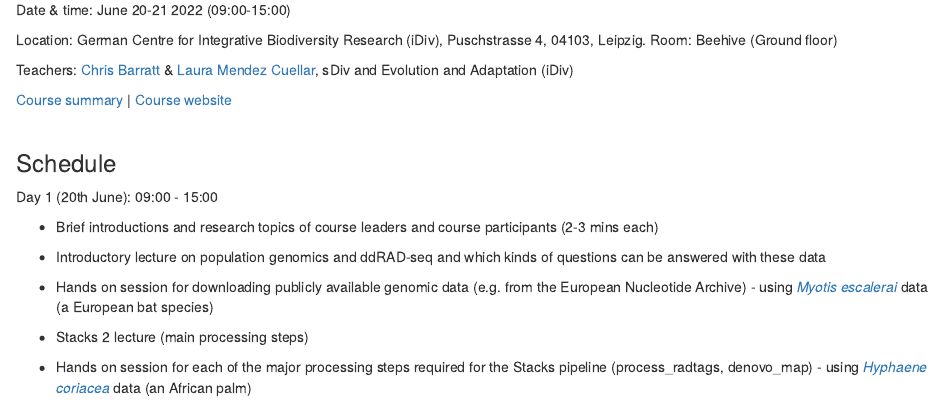
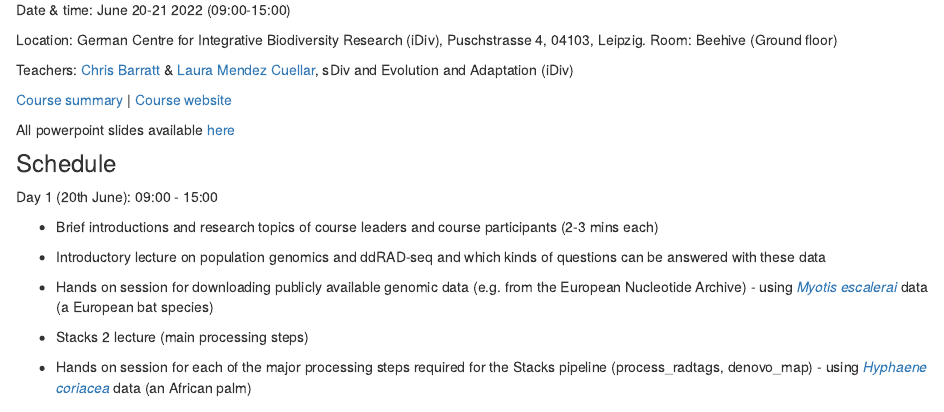
Before and after one commit to cd-barratt/ddRAD-seq_workshop, an R Markdown document (index.Rmd): the page in a window 1100 px wide, from 210 px down. Rendered offline with R 4.5, knitr and Pandoc, with nearby package versions.

Commit message:
Add files via upload

```diff
--- a/index.Rmd
+++ b/index.Rmd
@@ -16,6 +16,7 @@ Teachers: [Chris Barratt](https://cd-barratt.github.io/) & [Laura Mendez Cuellar
 [Course summary](https://www.idiv.de/en/ydiv/graduate-school/courses-and-events/estimating-genetic-diversity-and-population-information-from-short-read-ddrad-seq-type-data.html) |
 [Course website](https://cd-barratt.github.io/ddRAD-seq_workshop/)
 
+All powerpoint slides available [here](https://github.com/cd-barratt/ddRAD-seq_workshop/tree/main/talks)
 \
 
 ### Schedule
```
